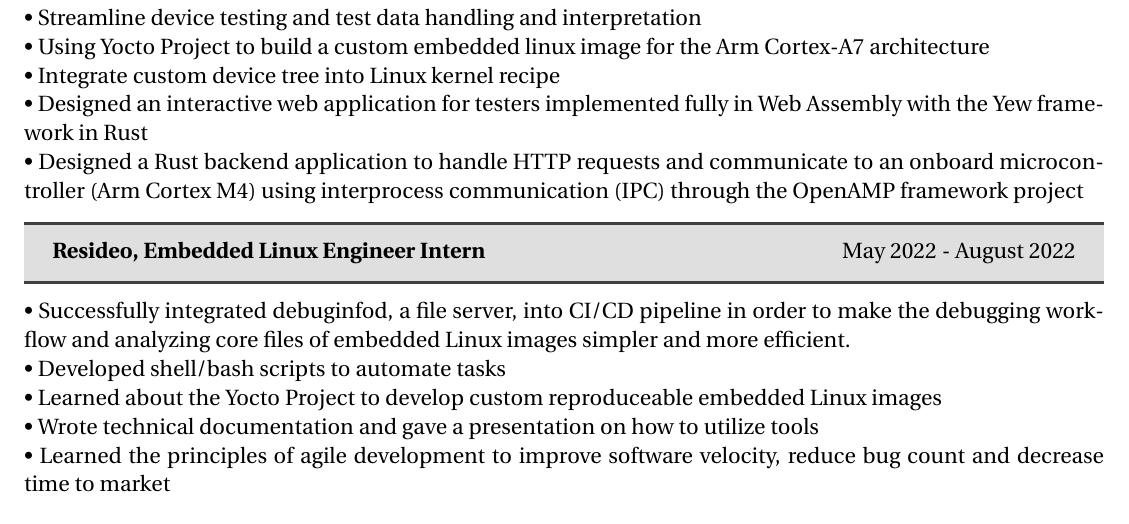
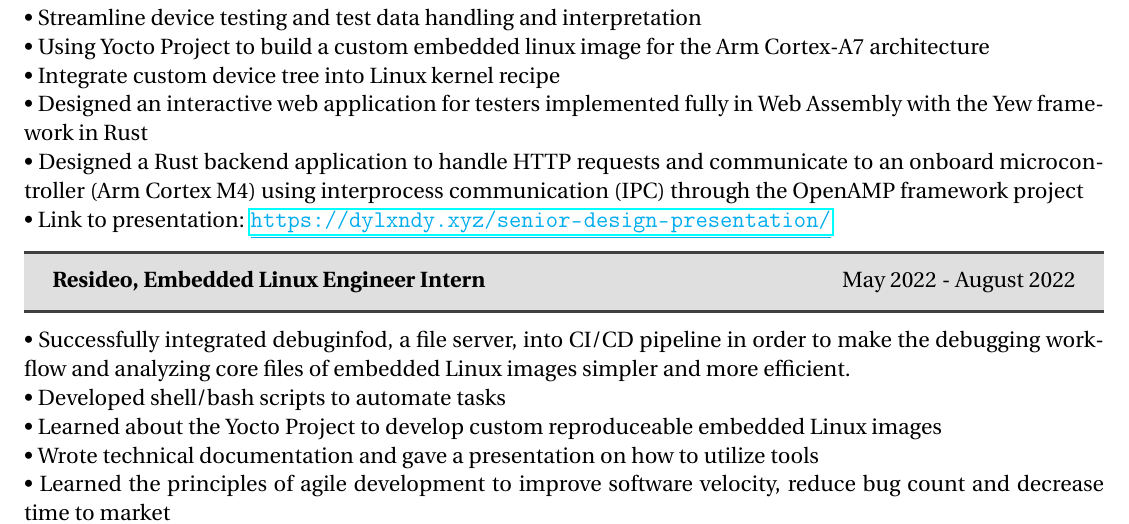
Before and after one commit to DMGDy/resume, a LaTeX CV (Resume/Dylan-MatthewGarza_Resume.tex): part of page 1 of 3, cut so that both start at the same text. Compiled offline with pdfLaTeX.

Commit message:
add presentation link

```diff
--- a/Resume/Dylan-MatthewGarza_Resume.tex
+++ b/Resume/Dylan-MatthewGarza_Resume.tex
@@ -1,6 +1,6 @@
 \documentclass[letter,12pt]{article}
 \usepackage[utf8]{inputenc}
-\usepackage[left=0.5in, right=0.5in, top=0.5in, bottom=0.5in]{geometry}
+\usepackage[left=0.5in, right=0.5in, top=0.5in, bottom=0.5in,footskip=-0.5in]{geometry}
 \usepackage{enumitem}
 \usepackage{hyperref}
 \usepackage{titlesec}
@@ -89,6 +89,7 @@ Western Michigan University - Kalamazoo, Michigan\\
 \textbullet \- Designed an interactive web application for testers implemented fully in Web Assembly with the Yew framework in Rust \\
 \textbullet \- Designed a Rust backend application to handle HTTP requests and communicate to an onboard microcontroller (Arm Cortex M4)
 using interprocess communication (IPC) through the OpenAMP framework project\\
+\textbullet \- Link to presentation: \textcolor{cyan}{\underline{\url{https://dylxndy.xyz/senior-design-presentation/}}}\\
 \vspace{-.5cm}
 \begin{tcolorbox}
 [colback=gray!25,
@@ -109,7 +110,6 @@ embedded Linux images\\
 how to utilize tools\\
 \textbullet \- Learned the principles of agile development to improve software
 velocity, reduce bug count and decrease time to market\\
-\pagebreak
 \begin{tcolorbox}
 [colback=gray!25,
   leftrule=0pt,
```
Also changed, not shown: Resume/Dylan-MatthewGarza_Resume.pdf, 2 other files.
